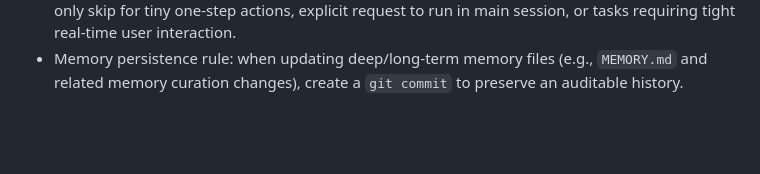
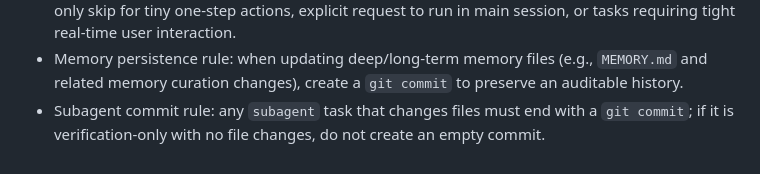
Before and after one commit to lopleec/JMR-docx, a Markdown page: MEMORY.md, the part around the change. Rendered like a GitHub page; blank space fills up the shorter version.

Commit message:
Require commits for subagent file changes

```diff
--- a/MEMORY.md
+++ b/MEMORY.md
@@ -35,3 +35,4 @@
 - Browser recovery preference: when browser tool fails, first close/reopen current browser process; only consider gateway restart after user approval.
 - Execution preference: for complex or time-consuming tasks, default to spawning a `subagent`; only skip for tiny one-step actions, explicit request to run in main session, or tasks requiring tight real-time user interaction.
 - Memory persistence rule: when updating deep/long-term memory files (e.g., `MEMORY.md` and related memory curation changes), create a `git commit` to preserve an auditable history.
+- Subagent commit rule: any `subagent` task that changes files must end with a `git commit`; if it is verification-only with no file changes, do not create an empty commit.
```
